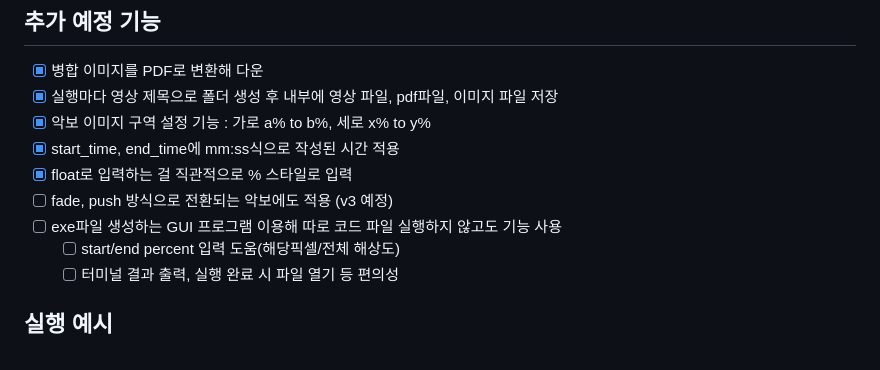
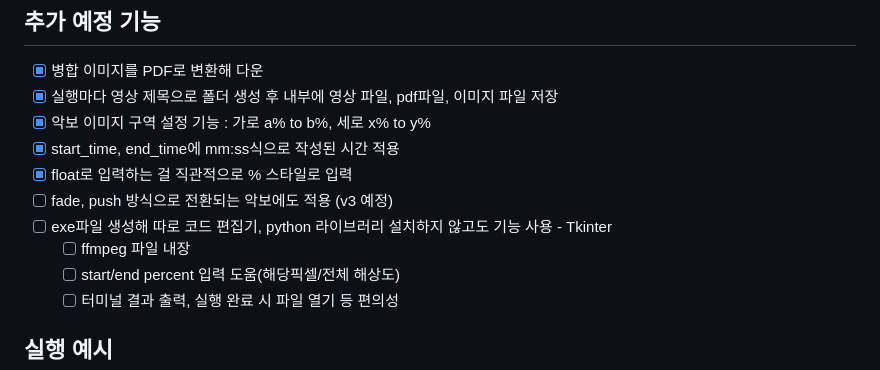
Before and after one commit to anoBand/youtube_score_capturer, a Markdown page: README.md, the part around the change. Rendered like a GitHub page.

```diff
--- a/README.md
+++ b/README.md
@@ -16,7 +16,8 @@ Korean comment supported. 한국어 주석 있음
 - [X] start_time, end_time에 mm:ss식으로 작성된 시간 적용
 - [X] float로 입력하는 걸 직관적으로 % 스타일로 입력
 - [ ] fade, push 방식으로 전환되는 악보에도 적용 (v3 예정)
-- [ ] exe파일 생성하는 GUI 프로그램 이용해 따로 코드 파일 실행하지 않고도 기능 사용
+- [ ] exe파일 생성해 따로 코드 편집기, python 라이브러리 설치하지 않고도 기능 사용 - Tkinter
+  - [ ] ffmpeg 파일 내장
   - [ ] start/end percent 입력 도움(해당픽셀/전체 해상도)
   - [ ] 터미널 결과 출력, 실행 완료 시 파일 열기 등 편의성
 
```
